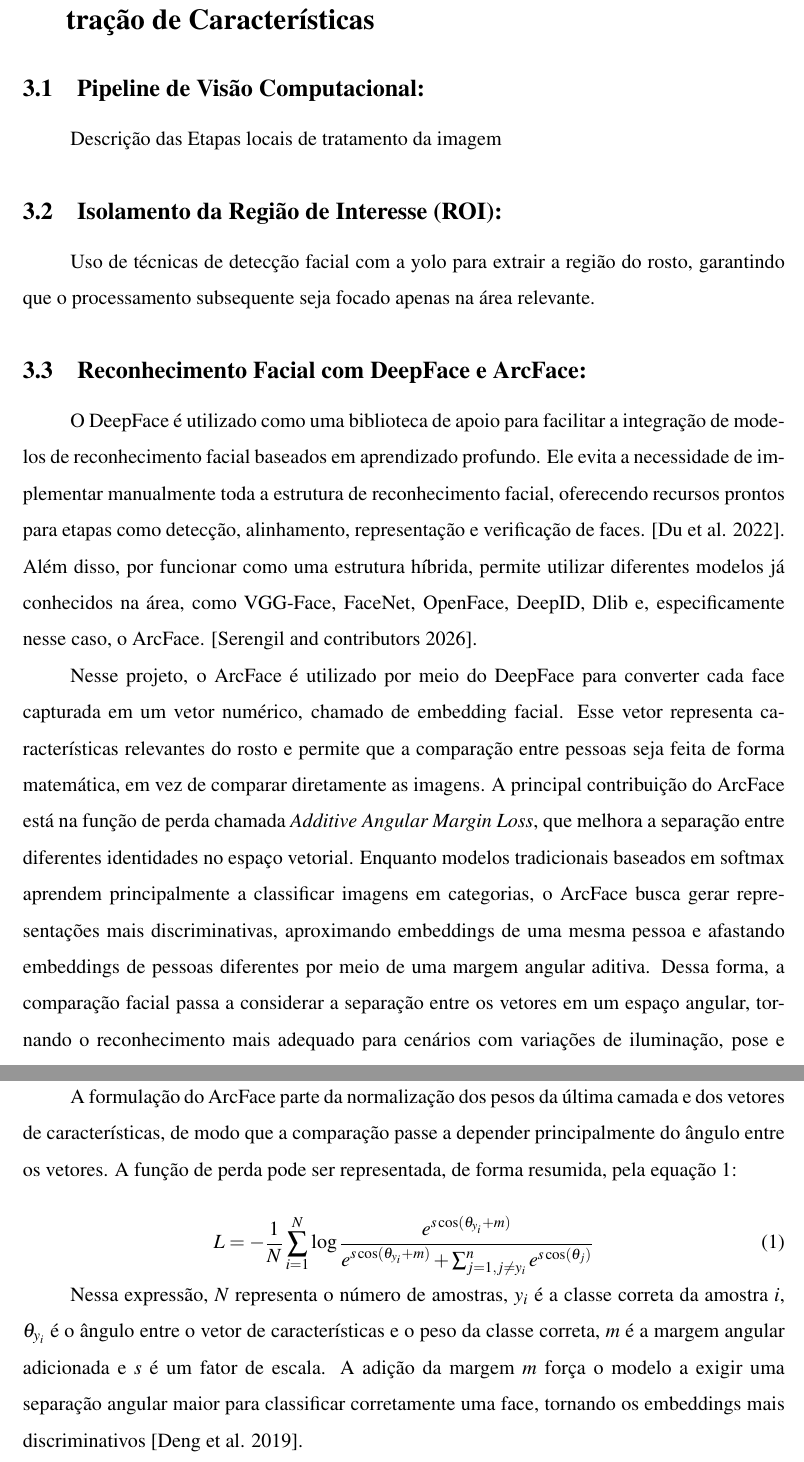
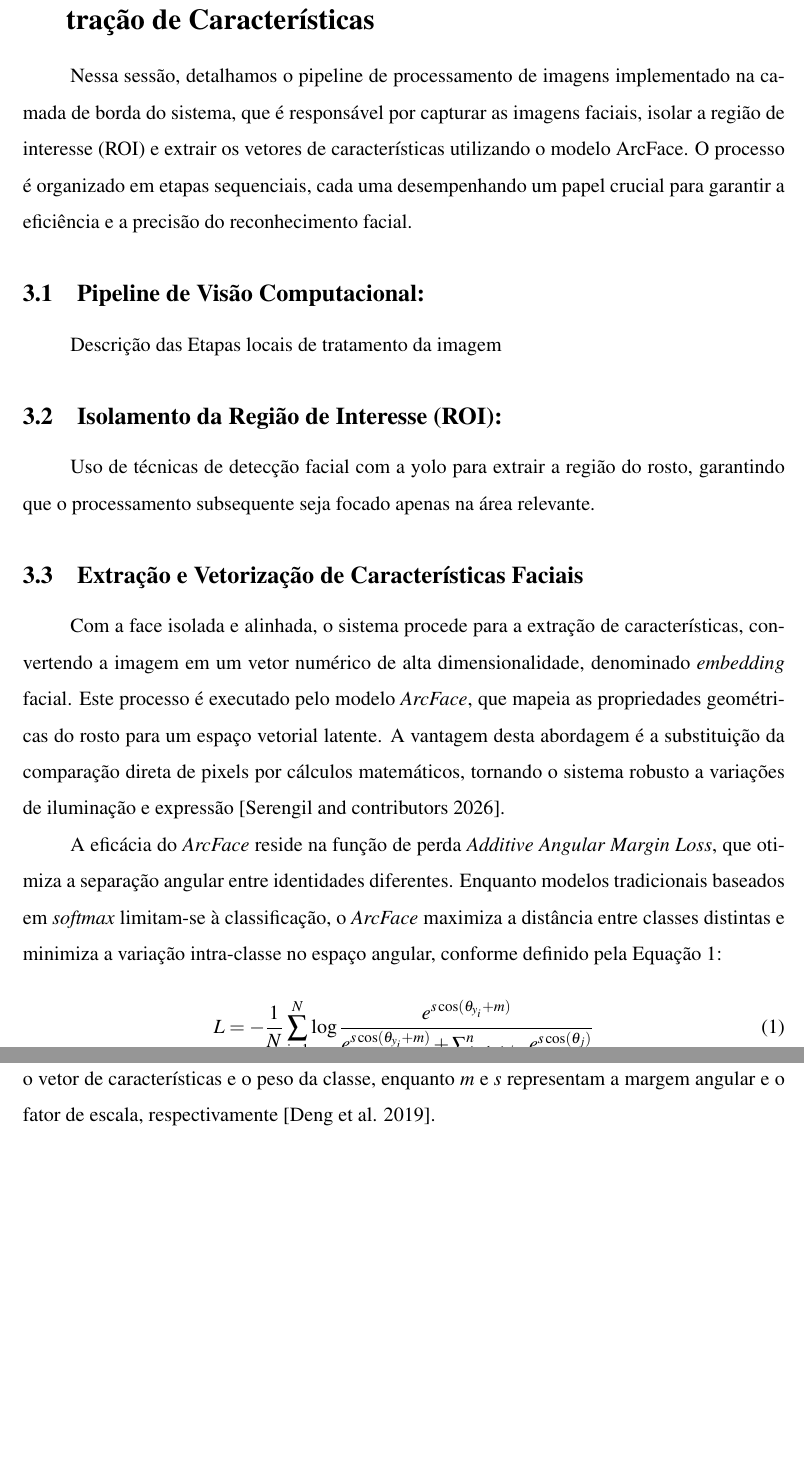
Before and after one commit to Jolusca/SistDistrib, a LaTeX document (Trabalho_de_PDI_e_DAD/main.tex, which reads Trabalho_de_PDI_e_DAD/secoes/03-PDI.tex): two parts of pages 9 and 10 of 13, joined at a grey line, cut so that both start at the same text, the shorter picture padded with empty space. Compiled offline with pdfLaTeX.

Commit message:
Adiciona documentação sobre AWS e atualiza a seção de processamento de imagens, detalhando o pipeline e a extração de características faciais com ArcFace.

```diff
--- a/Trabalho_de_PDI_e_DAD/secoes/03-PDI.tex
+++ b/Trabalho_de_PDI_e_DAD/secoes/03-PDI.tex
@@ -1,22 +1,22 @@
 \section[Nó Cliente]{Nó Cliente: Pipeline de Processamento de Imagens e Extração de Características}
+
+Nessa sessão, detalhamos o pipeline de processamento de imagens implementado na camada de borda do sistema, que é responsável por capturar as imagens faciais, isolar a região de interesse (ROI) e extrair os vetores de características utilizando o modelo ArcFace. O processo é organizado em etapas sequenciais, cada uma desempenhando um papel crucial para garantir a eficiência e a precisão do reconhecimento facial.
 
 \subsection{Pipeline de Visão Computacional:} Descrição das Etapas locais de tratamento da imagem
 
 \subsection{Isolamento da Região de Interesse (ROI):} Uso de técnicas de detecção facial com a yolo para extrair a região do rosto, garantindo que o processamento subsequente seja focado apenas na área relevante.
 
-\subsection{Reconhecimento Facial com DeepFace e ArcFace:}
 
-O DeepFace é utilizado como uma biblioteca de apoio para facilitar a integração de modelos de reconhecimento facial baseados em aprendizado profundo. Ele evita a necessidade de implementar manualmente toda a estrutura de reconhecimento facial, oferecendo recursos prontos para etapas como detecção, alinhamento, representação e verificação de faces. \cite{du2022elements}.   Além disso, por funcionar como uma estrutura híbrida, permite utilizar diferentes modelos já conhecidos na área, como VGG-Face, FaceNet, OpenFace, DeepID, Dlib e, especificamente nesse caso, o ArcFace.  \cite{deepfacegithub}.
+\subsection{Extração e Vetorização de Características Faciais}
 
-Nesse projeto, o ArcFace é utilizado por meio do DeepFace para converter cada face capturada em um vetor numérico, chamado de embedding facial. Esse vetor representa características relevantes do rosto e permite que a comparação entre pessoas seja feita de forma matemática, em vez de comparar diretamente as imagens. A principal contribuição do ArcFace está na função de perda chamada \textit{Additive Angular Margin Loss}, que melhora a separação entre diferentes identidades no espaço vetorial. Enquanto modelos tradicionais baseados em softmax aprendem principalmente a classificar imagens em categorias, o ArcFace busca gerar representações mais discriminativas, aproximando embeddings de uma mesma pessoa e afastando embeddings de pessoas diferentes por meio de uma margem angular aditiva. Dessa forma, a comparação facial passa a considerar a separação entre os vetores em um espaço angular, tornando o reconhecimento mais adequado para cenários com variações de iluminação, pose e expressão facial. \cite{deng2019arcface}
+Com a face isolada e alinhada, o sistema procede para a extração de características, convertendo a imagem em um vetor numérico de alta dimensionalidade, denominado \textit{embedding} facial. Este processo é executado pelo modelo \textit{ArcFace}, que mapeia as propriedades geométricas do rosto para um espaço vetorial latente. A vantagem desta abordagem é a substituição da comparação direta de pixels por cálculos matemáticos, tornando o sistema robusto a variações de iluminação e expressão \cite{deepfacegithub}.
 
-A formulação do ArcFace parte da normalização dos pesos da última camada e dos vetores de características, de modo que a comparação passe a depender principalmente do ângulo entre os vetores. A função de perda pode ser representada, de forma resumida, pela equação~\ref{eq:FuncaoPerda}:
-
+A eficácia do \textit{ArcFace} reside na função de perda \textit{Additive Angular Margin Loss}, que otimiza a separação angular entre identidades diferentes. Enquanto modelos tradicionais baseados em \textit{softmax} limitam-se à classificação, o \textit{ArcFace} maximiza a distância entre classes distintas e minimiza a variação intra-classe no espaço angular, conforme definido pela Equação \ref{eq:FuncaoPerda}:
 
 \begin{equation}
 \label{eq:FuncaoPerda}
 L = -\frac{1}{N}\sum_{i=1}^{N} \log \frac{e^{s\cos(\theta_{y_i}+m)}}{e^{s\cos(\theta_{y_i}+m)} + \sum_{j=1, j \neq y_i}^{n} e^{s\cos(\theta_j)}}
 \end{equation}
 
-Nessa expressão, \(N\) representa o número de amostras, \(y_i\) é a classe correta da amostra \(i\), \(\theta_{y_i}\) é o ângulo entre o vetor de características e o peso da classe correta, \(m\) é a margem angular adicionada e \(s\) é um fator de escala. A adição da margem \(m\) força o modelo a exigir uma separação angular maior para classificar corretamente uma face, tornando os embeddings mais discriminativos \cite{deng2019arcface}.
+Nesta expressão, \(N\) representa o número de amostras, \(y_i\) a classe correta, \(\theta_{y_i}\) o ângulo entre o vetor de características e o peso da classe, enquanto \(m\) e \(s\) representam a margem angular e o fator de escala, respectivamente \cite{deng2019arcface}.
 
```
Also changed, not shown: Trabalho_de_PDI_e_DAD/referencias.bib (+8 -0 lines), Trabalho_de_PDI_e_DAD/secoes/03-PDI.tex (40 more changed lines).
